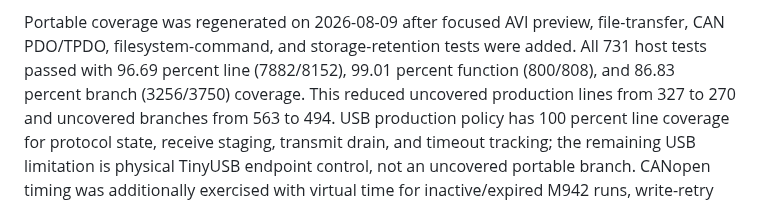
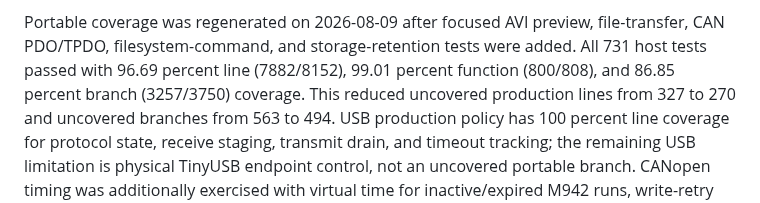
Before and after one commit to moinois/z1-esp32-firmware, a Markdown page: docs/hardware-testing.md, the part around the change. Rendered like a GitHub page.

```diff
--- a/docs/hardware-testing.md
+++ b/docs/hardware-testing.md
@@ -788,7 +788,7 @@ seconds, so that unproven implementation was removed before commit.
 Portable coverage was regenerated on 2026-08-09 after focused AVI preview,
 file-transfer, CAN PDO/TPDO, filesystem-command, and storage-retention tests
 were added. All 731 host tests passed with 96.69 percent line (7882/8152),
-99.01 percent function (800/808), and 86.83 percent branch (3256/3750)
+99.01 percent function (800/808), and 86.85 percent branch (3257/3750)
 coverage. This reduced uncovered production lines from 327 to 270 and uncovered
 branches from 563 to 494. USB production
 policy has 100 percent line coverage for protocol state, receive staging,
```
Also changed, not shown: README.md (+1 -1 lines), docs/requirements.md (+1 -1 lines).
